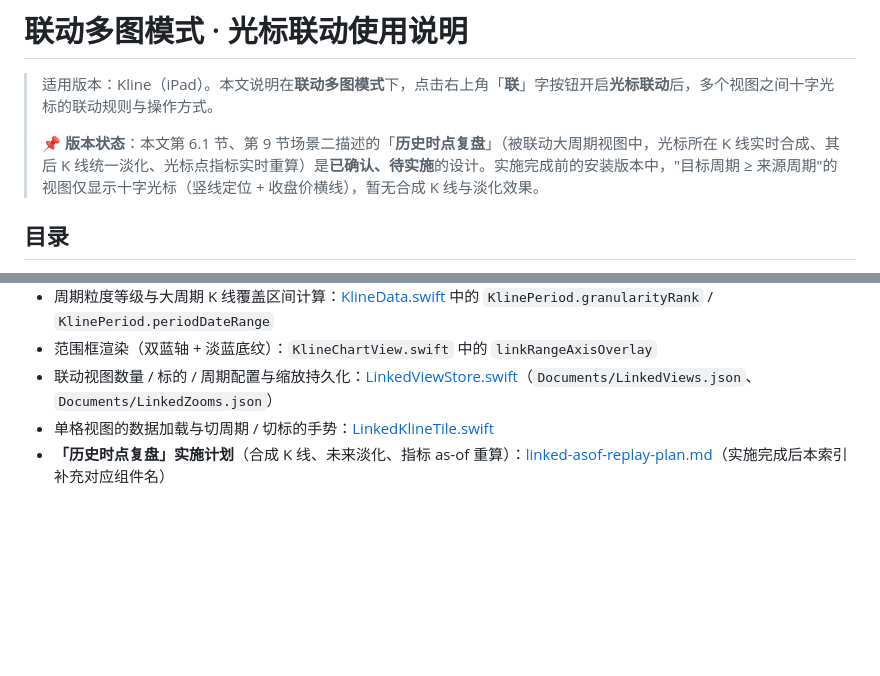
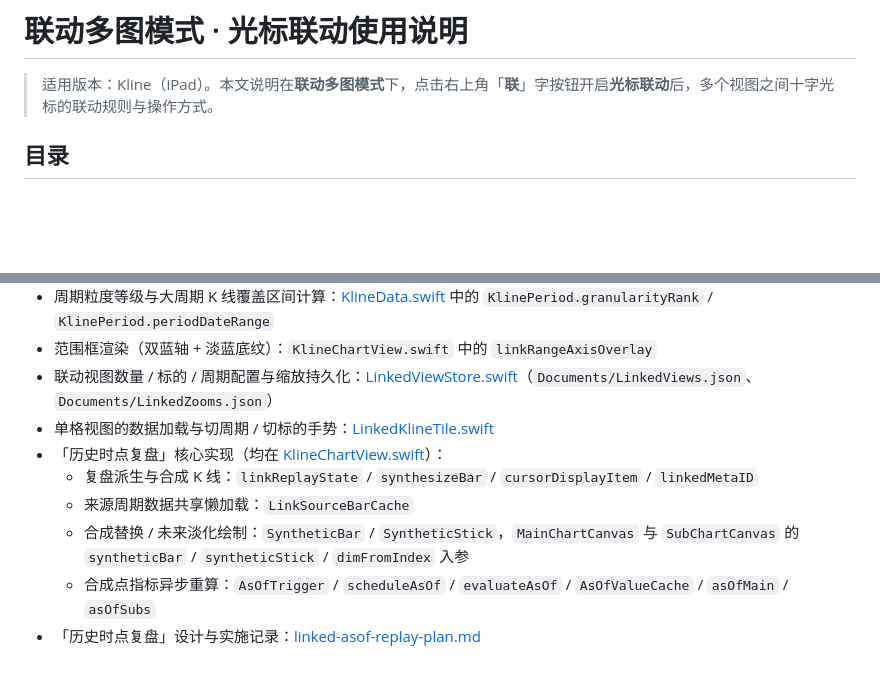
Before and after one commit to SunChuquin/Kline, a Markdown page: Kline-联动多图光标联动说明.md, 2 parts joined by grey strips. Rendered like a GitHub page; blank space fills up the shorter version.

```diff
--- a/Kline-联动多图光标联动说明.md
+++ b/Kline-联动多图光标联动说明.md
@@ -1,8 +1,6 @@
 # 联动多图模式 · 光标联动使用说明
 
 > 适用版本：Kline（iPad）。本文说明在**联动多图模式**下，点击右上角「**联**」字按钮开启**光标联动**后，多个视图之间十字光标的联动规则与操作方式。
->
-> 📌 **版本状态**：本文第 6.1 节、第 9 节场景二描述的「**历史时点复盘**」（被联动大周期视图中，光标所在 K 线实时合成、其后 K 线统一淡化、光标点指标实时重算）是**已确认、待实施**的设计。实施完成前的安装版本中，"目标周期 ≥ 来源周期"的视图仅显示十字光标（竖线定位 + 收盘价横线），暂无合成 K 线与淡化效果。
 
 ## 目录
 
@@ -264,4 +262,9 @@ A：不会。只同步日期；各视图缩放级别、平移位置独立并分
 - 范围框渲染（双蓝轴 + 淡蓝底纹）：`KlineChartView.swift` 中的 `linkRangeAxisOverlay`
 - 联动视图数量 / 标的 / 周期配置与缩放持久化：[LinkedViewStore.swift](Kline/LinkedViewStore.swift)（`Documents/LinkedViews.json`、`Documents/LinkedZooms.json`）
 - 单格视图的数据加载与切周期 / 切标的手势：[LinkedKlineTile.swift](Kline/LinkedKlineTile.swift)
-- **「历史时点复盘」实施计划**（合成 K 线、未来淡化、指标 as-of 重算）：[linked-asof-replay-plan.md](.trae/documents/linked-asof-replay-plan.md)（实施完成后本索引补充对应组件名）
+- 「历史时点复盘」核心实现（均在 [KlineChartView.swift](Kline/KlineChartView.swift)）：
+  - 复盘派生与合成 K 线：`linkReplayState` / `synthesizeBar` / `cursorDisplayItem` / `linkedMetaID`
+  - 来源周期数据共享懒加载：`LinkSourceBarCache`
+  - 合成替换 / 未来淡化绘制：`SyntheticBar` / `SyntheticStick`，`MainChartCanvas` 与 `SubChartCanvas` 的 `syntheticBar` / `syntheticStick` / `dimFromIndex` 入参
+  - 合成点指标异步重算：`AsOfTrigger` / `scheduleAsOf` / `evaluateAsOf` / `AsOfValueCache` / `asOfMain` / `asOfSubs`
+- 「历史时点复盘」设计与实施记录：[linked-asof-replay-plan.md](.trae/documents/linked-asof-replay-plan.md)
```
Also changed, not shown: .trae/documents/linked-asof-replay-plan.md (+20 -2 lines).
